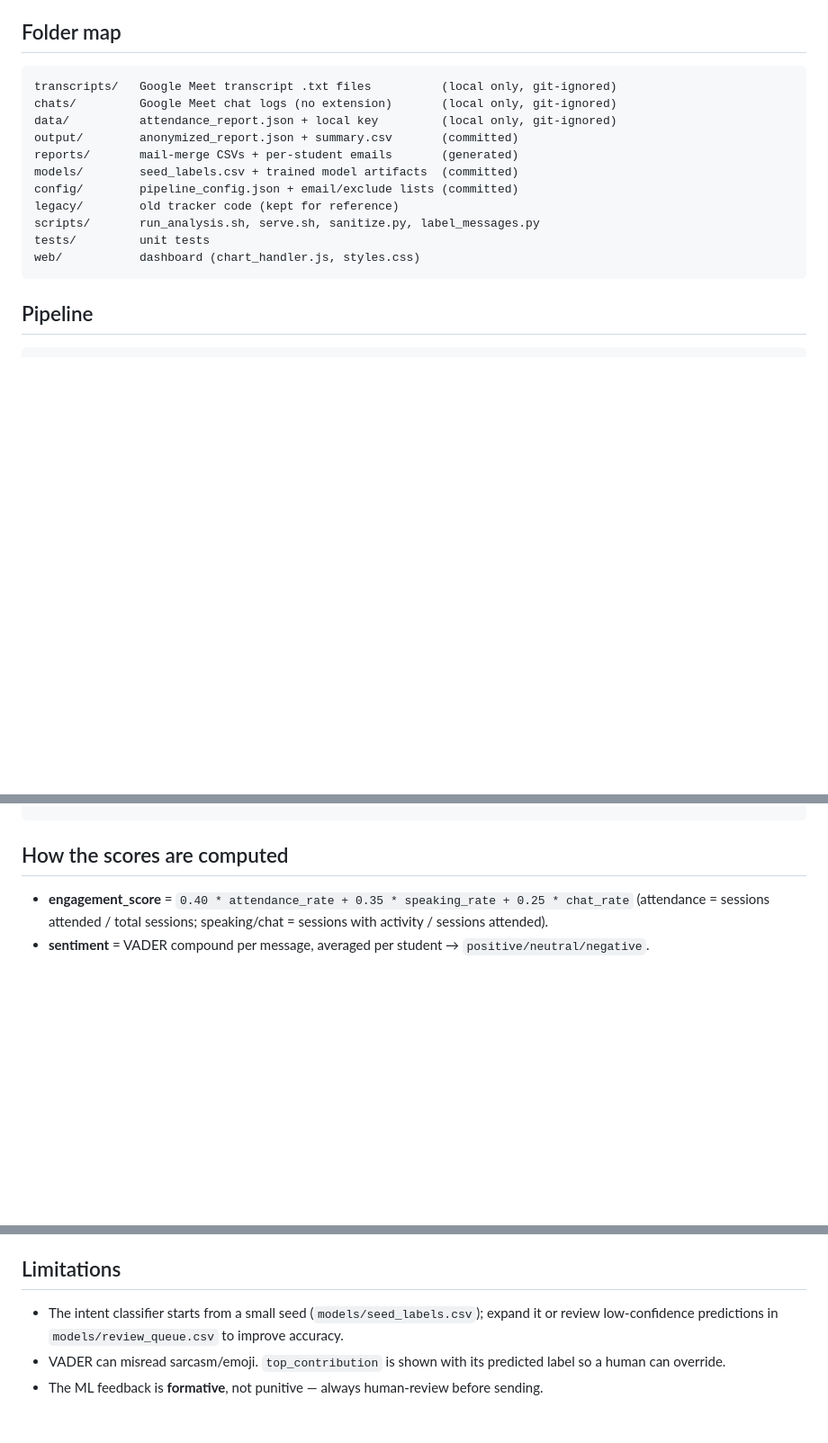
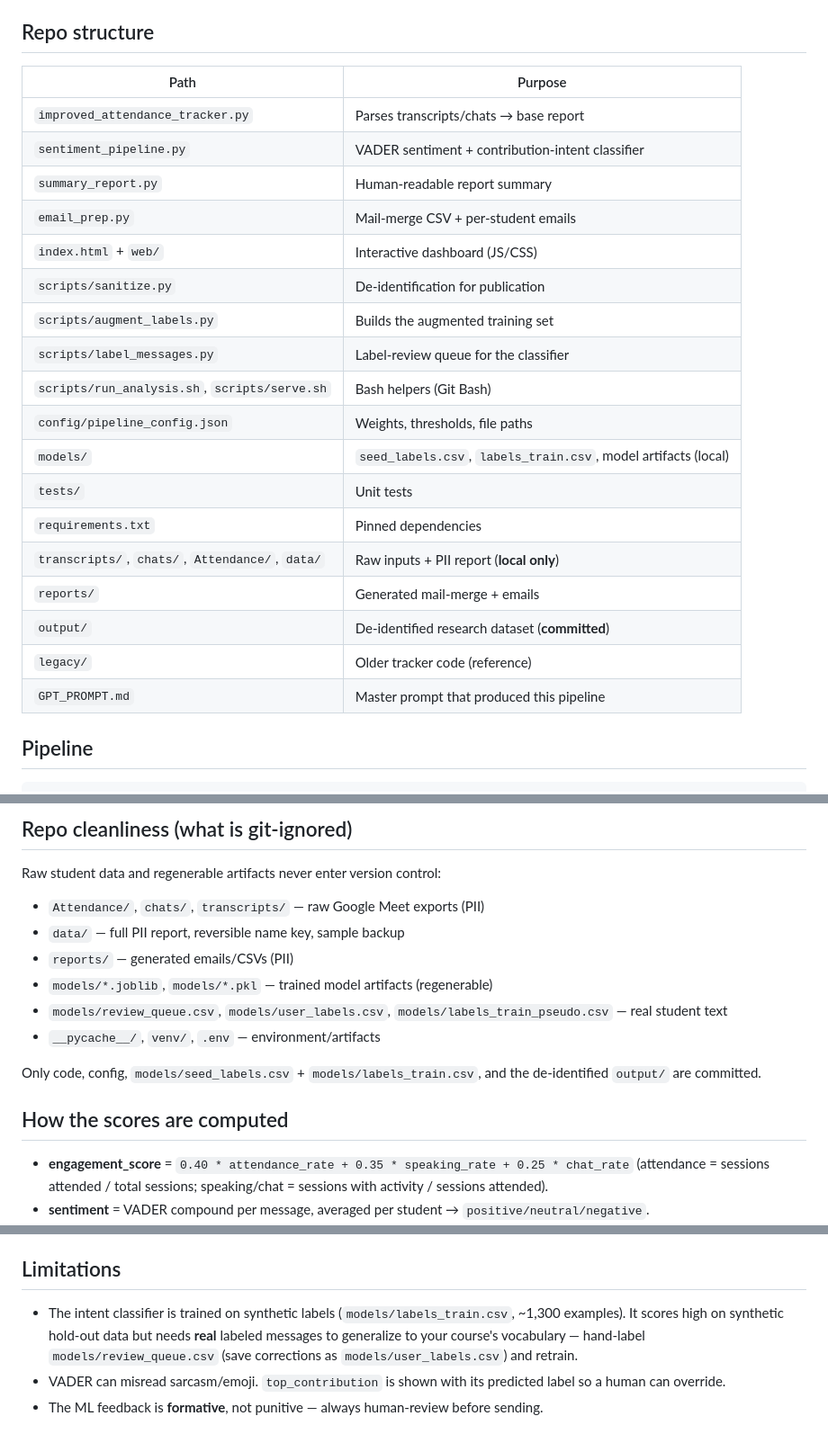
Before and after one commit to True-African/Behavioral_Tracking_in_Learning_Platforms, a Markdown page: README.md, 3 parts joined by grey strips. Shown at 90% size. GitHub-like rendering; blank space fills up the shorter version.

````diff
--- a/README.md
+++ b/README.md
@@ -14,21 +14,28 @@ raw student data **local only**.
 5. Prepares **mail-merge** + per-student emails (`reports/`).
 6. **Sanitizes** the data into de-identified `output/` for publication.
 
-## Folder map
+## Repo structure
 
-```
-transcripts/   Google Meet transcript .txt files          (local only, git-ignored)
-chats/         Google Meet chat logs (no extension)       (local only, git-ignored)
-data/          attendance_report.json + local key         (local only, git-ignored)
-output/        anonymized_report.json + summary.csv       (committed)
-reports/       mail-merge CSVs + per-student emails       (generated)
-models/        seed_labels.csv + trained model artifacts  (committed)
-config/        pipeline_config.json + email/exclude lists (committed)
-legacy/        old tracker code (kept for reference)
-scripts/       run_analysis.sh, serve.sh, sanitize.py, label_messages.py
-tests/         unit tests
-web/           dashboard (chart_handler.js, styles.css)
-```
+| Path | Purpose |
+|------|---------|
+| `improved_attendance_tracker.py` | Parses transcripts/chats → base report |
+| `sentiment_pipeline.py` | VADER sentiment + contribution-intent classifier |
+| `summary_report.py` | Human-readable report summary |
+| `email_prep.py` | Mail-merge CSV + per-student emails |
+| `index.html` + `web/` | Interactive dashboard (JS/CSS) |
+| `scripts/sanitize.py` | De-identification for publication |
+| `scripts/augment_labels.py` | Builds the augmented training set |
+| `scripts/label_messages.py` | Label-review queue for the classifier |
+| `scripts/run_analysis.sh`, `scripts/serve.sh` | Bash helpers (Git Bash) |
+| `config/pipeline_config.json` | Weights, thresholds, file paths |
+| `models/` | `seed_labels.csv`, `labels_train.csv`, model artifacts (local) |
+| `tests/` | Unit tests |
+| `requirements.txt` | Pinned dependencies |
+| `transcripts/`, `chats/`, `Attendance/`, `data/` | Raw inputs + PII report (**local only**) |
+| `reports/` | Generated mail-merge + emails |
+| `output/` | De-identified research dataset (**committed**) |
+| `legacy/` | Older tracker code (reference) |
+| `GPT_PROMPT.md` | Master prompt that produced this pipeline |
 
 ## Pipeline
 
@@ -78,3 +146,16 @@ py -3 scripts/sanitize.py --workspace .
+## Repo cleanliness (what is git-ignored)
+
+Raw student data and regenerable artifacts never enter version control:
+
+- `Attendance/`, `chats/`, `transcripts/` — raw Google Meet exports (PII)
+- `data/` — full PII report, reversible name key, sample backup
+- `reports/` — generated emails/CSVs (PII)
+- `models/*.joblib`, `models/*.pkl` — trained model artifacts (regenerable)
+- `models/review_queue.csv`, `models/user_labels.csv`, `models/labels_train_pseudo.csv` — real student text
+- `__pycache__/`, `venv/`, `.env` — environment/artifacts
+
+Only code, config, `models/seed_labels.csv` + `models/labels_train.csv`, and the
+de-identified `output/` are committed.
 
 ## How the scores are computed
 
@@ -101,8 +182,10 @@ published.
 
 ## Limitations
 
-- The intent classifier starts from a small seed (`models/seed_labels.csv`); expand it
-  or review low-confidence predictions in `models/review_queue.csv` to improve accuracy.
+- The intent classifier is trained on synthetic labels (`models/labels_train.csv`, ~1,300
+  examples). It scores high on synthetic hold-out data but needs **real** labeled messages
+  to generalize to your course's vocabulary — hand-label `models/review_queue.csv`
+  (save corrections as `models/user_labels.csv`) and retrain.
 - VADER can misread sarcasm/emoji. `top_contribution` is shown with its predicted label
   so a human can override.
 - The ML feedback is **formative**, not punitive — always human-review before sending.
````
Also changed, not shown: other parts of README.md (+73 -12 lines).
